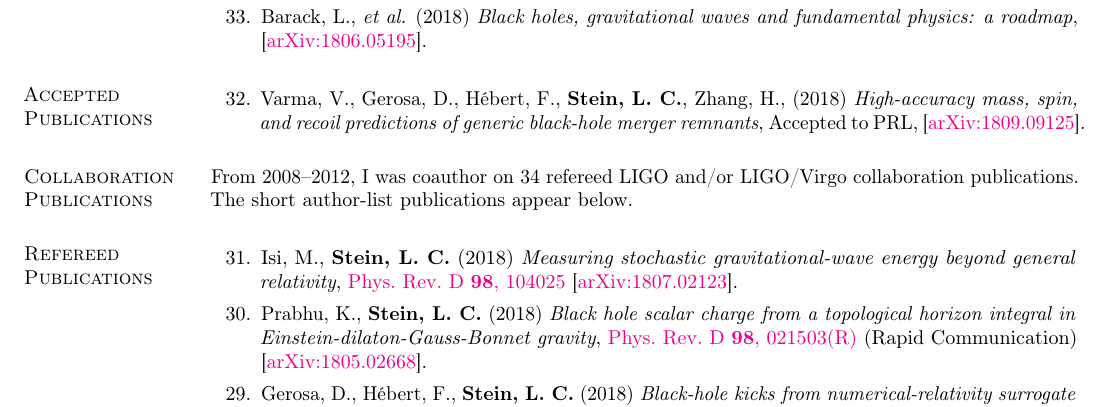
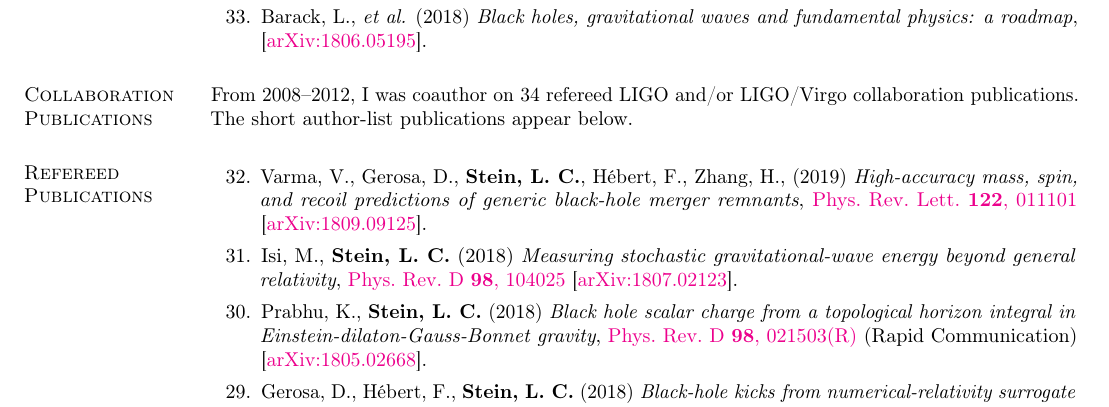
Before and after one commit to duetosymmetry/cv, a LaTeX CV (LeoCStein-PubsOnly.tex, which reads PubsContent.tex): part of page 1 of 2, cut so that both start at the same text. Compiled offline with pdfLaTeX.

Commit message:
Moved surfinBH paper from accepted to published

```diff
--- a/PubsContent.tex
+++ b/PubsContent.tex
@@ -33,17 +33,17 @@
   \setcounter{pubCounter}{\value{enumi}}
 \end{etaremune}
 
-\section{\sc Accepted Publications}
-\addtocounter{pubCounter}{-1}
-\begin{etaremune}[start=\value{pubCounter}]
-\item
-  Varma,~V., Gerosa,~D., H\'ebert,~F., {\bf Stein,~L.~C.}, Zhang,~H.,
-  (2018)
-  {\it High-accuracy mass, spin, and recoil predictions of generic black-hole merger remnants},
-  Accepted to PRL,
-  \arxiv{1809.09125}.
-  \setcounter{pubCounter}{\value{enumi}}
-\end{etaremune}
+% \section{\sc Accepted Publications}
+% \addtocounter{pubCounter}{-1}
+% \begin{etaremune}[start=\value{pubCounter}]
+% \item
+%   Varma,~V., Gerosa,~D., H\'ebert,~F., {\bf Stein,~L.~C.}, Zhang,~H.,
+%   (2018)
+%   {\it High-accuracy mass, spin, and recoil predictions of generic black-hole merger remnants},
+%   Accepted to PRL,
+%   \arxiv{1809.09125}.
+%   \setcounter{pubCounter}{\value{enumi}}
+% \end{etaremune}
 
 \section{\sc Collaboration Publications}
 From 2008--2012, I was coauthor on 34 refereed LIGO and/or LIGO/Virgo
@@ -54,6 +54,12 @@ below.
 \addtocounter{pubCounter}{-1}
 \begin{etaremune}[start=\value{pubCounter}]
 \item
+  Varma,~V., Gerosa,~D., {\bf Stein,~L.~C.}, H\'ebert,~F.,  Zhang,~H.,
+  (2019)
+  {\it High-accuracy mass, spin, and recoil predictions of generic black-hole merger remnants},
+  \href{https://doi.org/10.1103/PhysRevLett.122.011101}{Phys.~Rev.~Lett.~{\bf 122},~011101}
+  \arxiv{1809.09125}.
+ \item
   Isi,~M., {\bf Stein,~L.~C.}
   (2018)
   {\it Measuring stochastic gravitational-wave energy beyond general relativity},
```
